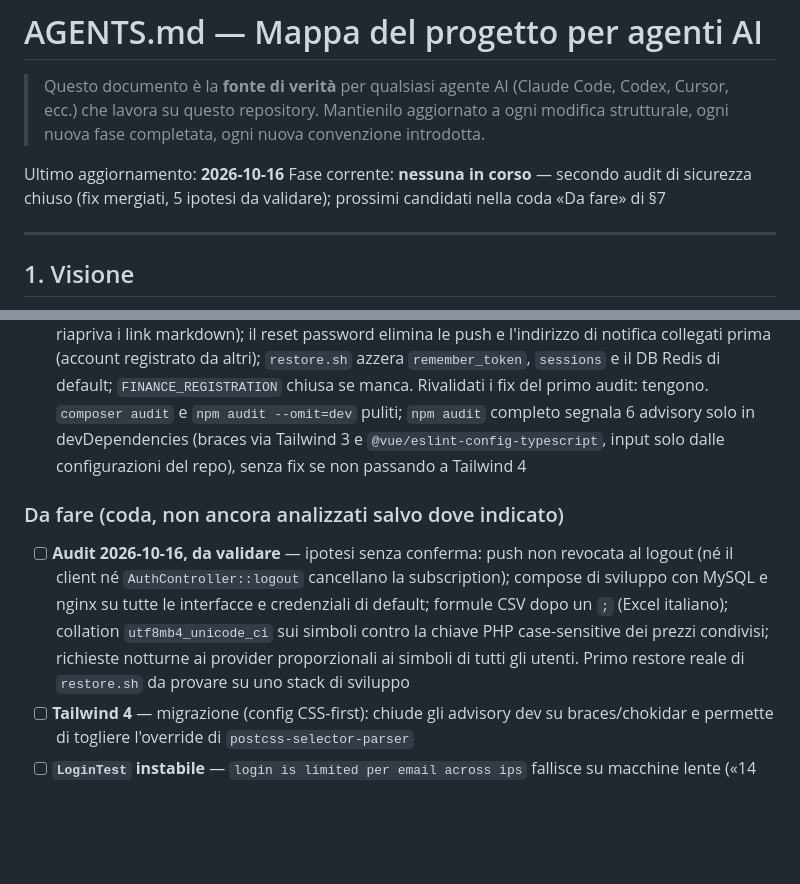
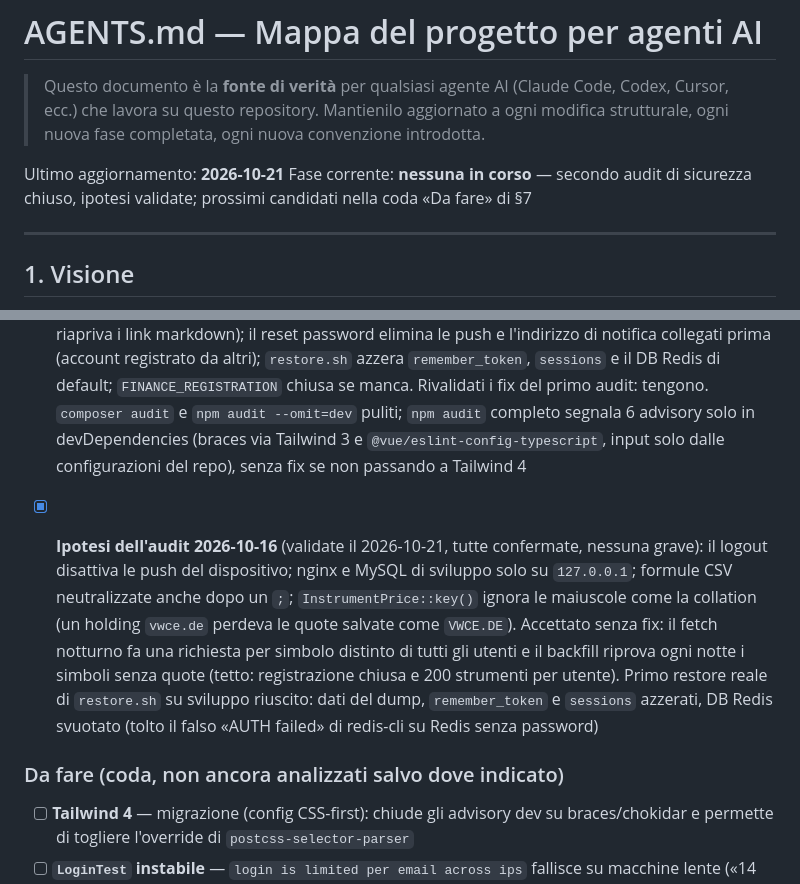
Before and after one commit to kravenor/myfinance, a Markdown page: AGENTS.md, 2 parts joined by grey strips. Drawn GitHub-style; blank space fills up the shorter version.

Commit message:
docs: ipotesi del secondo audit validate e restore provato

```diff
--- a/AGENTS.md
+++ b/AGENTS.md
@@ -3,8 +3,8 @@
 > Questo documento è la **fonte di verità** per qualsiasi agente AI (Claude Code, Codex, Cursor, ecc.) che lavora su questo repository.
 > Mantienilo aggiornato a ogni modifica strutturale, ogni nuova fase completata, ogni nuova convenzione introdotta.
 
-Ultimo aggiornamento: **2026-10-16**
-Fase corrente: **nessuna in corso** — secondo audit di sicurezza chiuso (fix mergiati, 5 ipotesi da validare); prossimi candidati nella coda «Da fare» di §7
+Ultimo aggiornamento: **2026-10-21**
+Fase corrente: **nessuna in corso** — secondo audit di sicurezza chiuso, ipotesi validate; prossimi candidati nella coda «Da fare» di §7
 
 ---
 
@@ -323,8 +323,8 @@ make restore FILE=backups/finance-....sql.gz   # ripristino (chiede conferma)
 - [x] **Estensione** — Stampa dei Report: pulsante «Stampa» in [ReportsView](frontend/src/views/ReportsView.vue) con `window.print()` (PDF via «Salva come PDF» del browser); in stampa intestazione con logo e periodo, totali e grafico entrate/uscite sempre presenti (timeline caricata al clic fuori da «Andamento»), sidebar, header e filtri con `print:hidden`, canvas scalati in `@media print`, tema chiaro forzato in stampa dallo store del tema
 
 - [x] **Secondo audit di sicurezza** (2026-10-16, intero repository su `2dfddcb`, verifiche solo sul sorgente e in sandbox offline): nessun finding critico o alto, 8 confermati e corretti in PR singole (#95-#102). Medium: una ricorrente in errore non ferma più `recurring:run` per gli altri utenti (`try/catch` per ricorrente); regex delle regole con `pcre.backtrack_limit` 10.000 e massimo 50 per utente; movimenti di investimento dal 1970 in poi e massimo 200 strumenti per utente (storico mensile). Low: `throttle:5,1` su `PUT notification-preferences` (verifica `current_password`); `App\Support\MailText::escape` sulle righe email con testo salvato (un `\[` riapriva i link markdown); il reset password elimina le push e l'indirizzo di notifica collegati prima (account registrato da altri); `restore.sh` azzera `remember_token`, `sessions` e il DB Redis di default; `FINANCE_REGISTRATION` chiusa se manca. Rivalidati i fix del primo audit: tengono. `composer audit` e `npm audit --omit=dev` puliti; `npm audit` completo segnala 6 advisory solo in devDependencies (braces via Tailwind 3 e `@vue/eslint-config-typescript`, input solo dalle configurazioni del repo), senza fix se non passando a Tailwind 4
+- [x] **Ipotesi dell'audit 2026-10-16** (validate il 2026-10-21, tutte confermate, nessuna grave): il logout disattiva le push del dispositivo; nginx e MySQL di sviluppo solo su `127.0.0.1`; formule CSV neutralizzate anche dopo un `;`; `InstrumentPrice::key()` ignora le maiuscole come la collation (un holding `vwce.de` perdeva le quote salvate come `VWCE.DE`). Accettato senza fix: il fetch notturno fa una richiesta per simbolo distinto di tutti gli utenti e il backfill riprova ogni notte i simboli senza quote (tetto: registrazione chiusa e 200 strumenti per utente). Primo restore reale di `restore.sh` su sviluppo riuscito: dati del dump, `remember_token` e `sessions` azzerati, DB Redis svuotato (tolto il falso «AUTH failed» di redis-cli su Redis senza password)
 ### Da fare (coda, non ancora analizzati salvo dove indicato)
-- [ ] **Audit 2026-10-16, da validare** — ipotesi senza conferma: push non revocata al logout (né il client né `AuthController::logout` cancellano la subscription); compose di sviluppo con MySQL e nginx su tutte le interfacce e credenziali di default; formule CSV dopo un `;` (Excel italiano); collation `utf8mb4_unicode_ci` sui simboli contro la chiave PHP case-sensitive dei prezzi condivisi; richieste notturne ai provider proporzionali ai simboli di tutti gli utenti. Primo restore reale di `restore.sh` da provare su uno stack di sviluppo
 - [ ] **Tailwind 4** — migrazione (config CSS-first): chiude gli advisory dev su braces/chokidar e permette di togliere l'override di `postcss-selector-parser`
 - [ ] **`LoginTest` instabile** — `login is limited per email across ips` fallisce su macchine lente («14 minuti» invece di 15): fissare il tempo con `Carbon::setTestNow()`
 - [ ] **Audit finding 13** — `uncompromised()` sulla password: va deciso, richiede di dichiarare Have I Been Pwned in Privacy e Cookie
```
